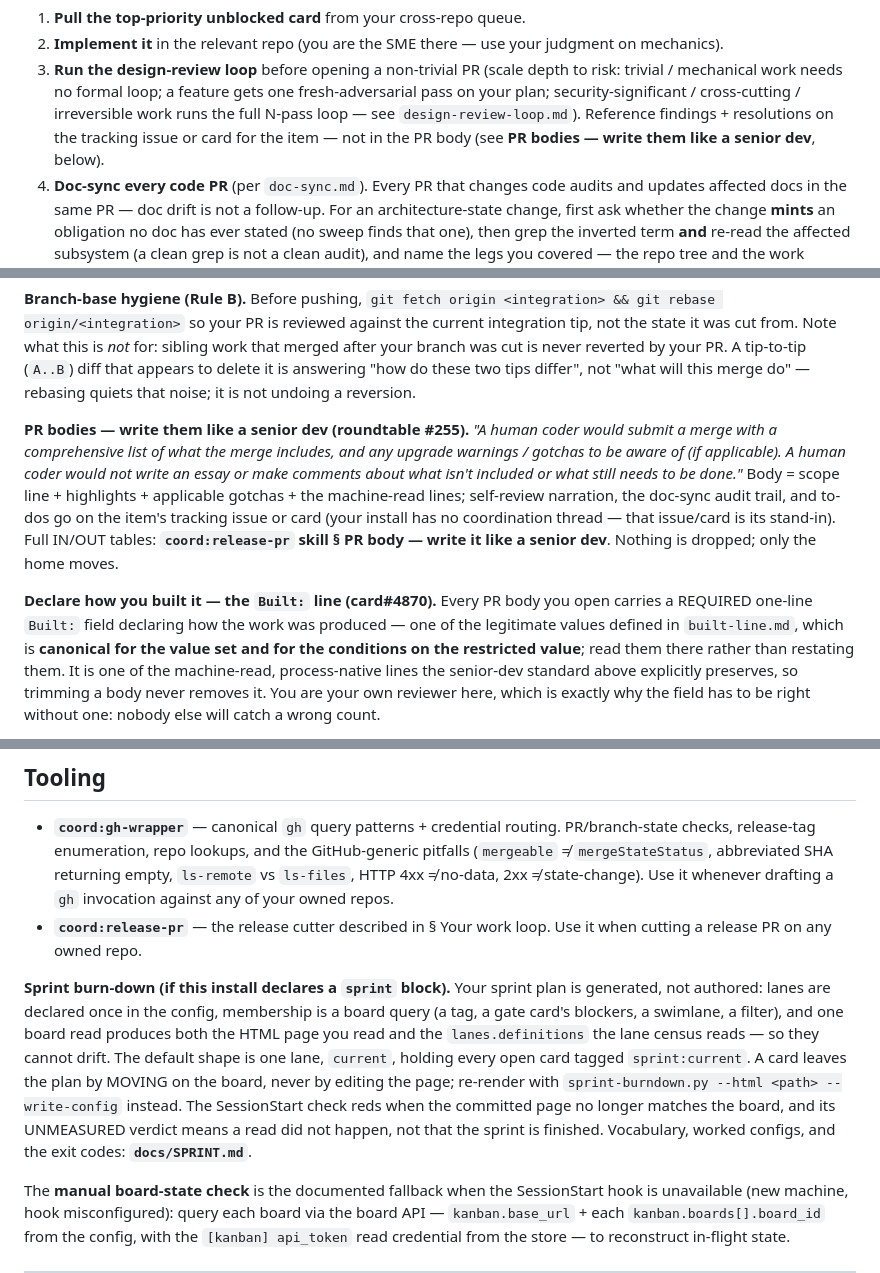
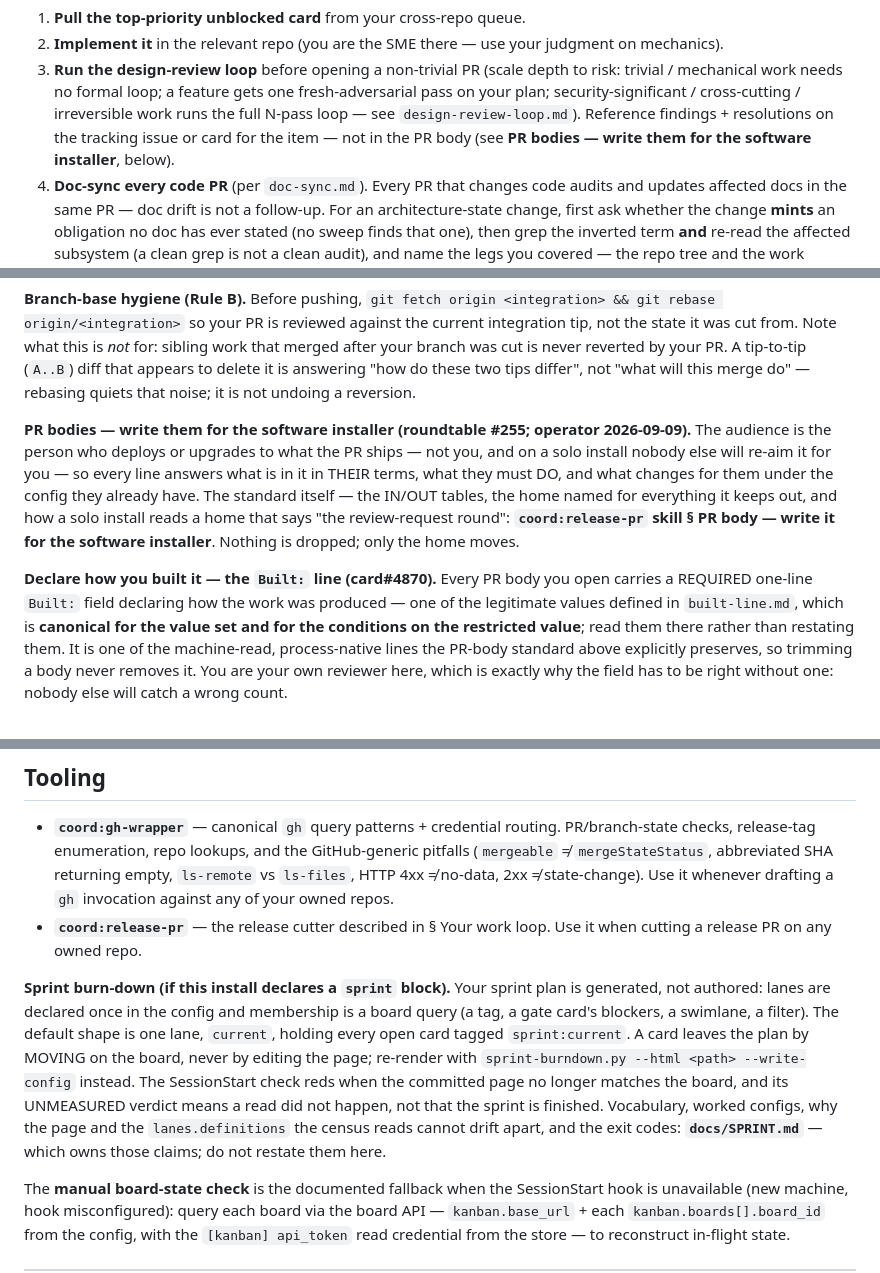
Before and after one commit to PupFuzz/mezzanine, a Markdown page: CLAUDE.md, 3 parts joined by grey strips. Drawn GitHub-style.

Commit message:
chore(coord): re-sync the solo orientation block to coord plugin v0.52.0
`orientation-sync.py --apply --role solo` — a managed-block replace of the
`coord:solo-orientation` core. Everything outside the markers is untouched:
the `coord:install-rules` slot and the PROJECT ADDENDUM are byte-identical.

Reference-side text only (19 insertions / 19 deletions):
- the PR-body standard is renamed "write them for the software installer"
  (roundtable #255, operator 2026-09-09) at all three mention sites;
- the sprint burn-down paragraph stops restating why the HTML page and the
  `lanes.definitions` the census reads cannot drift, and points at
  `docs/SPRINT.md`, which owns that claim.

No local content was relocated — `--apply` raised no `[ii] RELOCATE`.

Co-Authored-By: Claude Opus 5 (1M context) <noreply@anthropic.com>
Claude-Session: https://claude.ai/code/session_01GaMp6bZ3PL9h8Cg6CMsNpP

```diff
--- a/CLAUDE.md
+++ b/CLAUDE.md
@@ -157,8 +157,8 @@ item regardless of which repo it lives in. Work it. Then move to the next.
    trivial / mechanical work needs no formal loop; a feature gets one fresh-adversarial pass
    on your plan; security-significant / cross-cutting / irreversible work runs the full N-pass
    loop — see `design-review-loop.md`). Reference findings + resolutions on the tracking issue
-   or card for the item — not in the PR body (see **PR bodies — write them like a senior dev**,
-   below).
+   or card for the item — not in the PR body (see **PR bodies — write them for the software
+   installer**, below).
 4. **Doc-sync every code PR** (per `doc-sync.md`). Every PR that changes code audits and
    updates affected docs in the same PR — doc drift is not a follow-up. For an
    architecture-state change, first ask whether the change **mints** an obligation no doc has
@@ -196,20 +196,19 @@ never reverted by your PR. A tip-to-tip (`A..B`) diff that appears to delete it
 these two tips differ", not "what will this merge do" — rebasing quiets that noise; it is not
 undoing a reversion.
 
-**PR bodies — write them like a senior dev (roundtable #255).** *"A human coder would submit a
-merge with a comprehensive list of what the merge includes, and any upgrade warnings / gotchas to
-be aware of (if applicable). A human coder would not write an essay or make comments about what
-isn't included or what still needs to be done."* Body = scope line + highlights + applicable
-gotchas + the machine-read lines; self-review narration, the doc-sync audit trail, and to-dos go
-on the item's tracking issue or card (your install has no coordination thread — that issue/card is
-its stand-in). Full IN/OUT tables: **`coord:release-pr` skill § PR body — write it like a senior
-dev**. Nothing is dropped; only the home moves.
+**PR bodies — write them for the software installer (roundtable #255; operator 2026-09-09).** The
+audience is the person who deploys or upgrades to what the PR ships — not you, and on a solo
+install nobody else will re-aim it for you — so every line answers what is in it in THEIR terms,
+what they must DO, and what changes for them under the config they already have. The standard
+itself — the IN/OUT tables, the home named for everything it keeps out, and how a solo install
+reads a home that says "the review-request round": **`coord:release-pr` skill § PR body — write it
+for the software installer**. Nothing is dropped; only the home moves.
 
 **Declare how you built it — the `Built:` line (card#4870).** Every PR body you open carries a
 REQUIRED one-line `Built:` field declaring how the work was produced — one of the legitimate values
 defined in `built-line.md`, which is **canonical for
 the value set and for the conditions on the restricted value**; read them there rather than
-restating them. It is one of the machine-read, process-native lines the senior-dev standard above
+restating them. It is one of the machine-read, process-native lines the PR-body standard above
 explicitly preserves, so trimming a body never removes it. You are your own reviewer here, which is
 exactly why the field has to be right without one: nobody else will catch a wrong count.
 
@@ -530,14 +529,15 @@ genuine question / gate → banner. The banner spends your human's attention —
   cutting a release PR on any owned repo.
 
 **Sprint burn-down (if this install declares a `sprint` block).** Your sprint plan is
-generated, not authored: lanes are declared once in the config, membership is a board query (a tag,
-a gate card's blockers, a swimlane, a filter), and one board read produces both the HTML page you
-read and the `lanes.definitions` the lane census reads — so they cannot drift. The default shape is
-one lane, `current`, holding every open card tagged `sprint:current`. A card leaves the plan by
-MOVING on the board, never by editing the page; re-render with `sprint-burndown.py --html <path>
---write-config` instead. The SessionStart check reds when the committed page no longer matches the
+generated, not authored: lanes are declared once in the config and membership is a board query (a
+tag, a gate card's blockers, a swimlane, a filter). The default shape is one lane, `current`,
+holding every open card tagged `sprint:current`. A card leaves the plan by MOVING on the board,
+never by editing the page; re-render with `sprint-burndown.py --html <path> --write-config`
+instead. The SessionStart check reds when the committed page no longer matches the
 board, and its UNMEASURED verdict means a read did not happen, not that the sprint is finished.
-Vocabulary, worked configs, and the exit codes: **`docs/SPRINT.md`**.
+Vocabulary, worked configs, why the page and the `lanes.definitions` the census reads cannot drift
+apart, and the exit codes: **`docs/SPRINT.md`** — which owns those claims; do not restate them
+here.
 
 The **manual board-state check** is the documented fallback when the SessionStart hook is
 unavailable (new machine, hook misconfigured): query each board via the board API —
```
Also changed, not shown: other parts of CLAUDE.md (+1 -1 lines).
